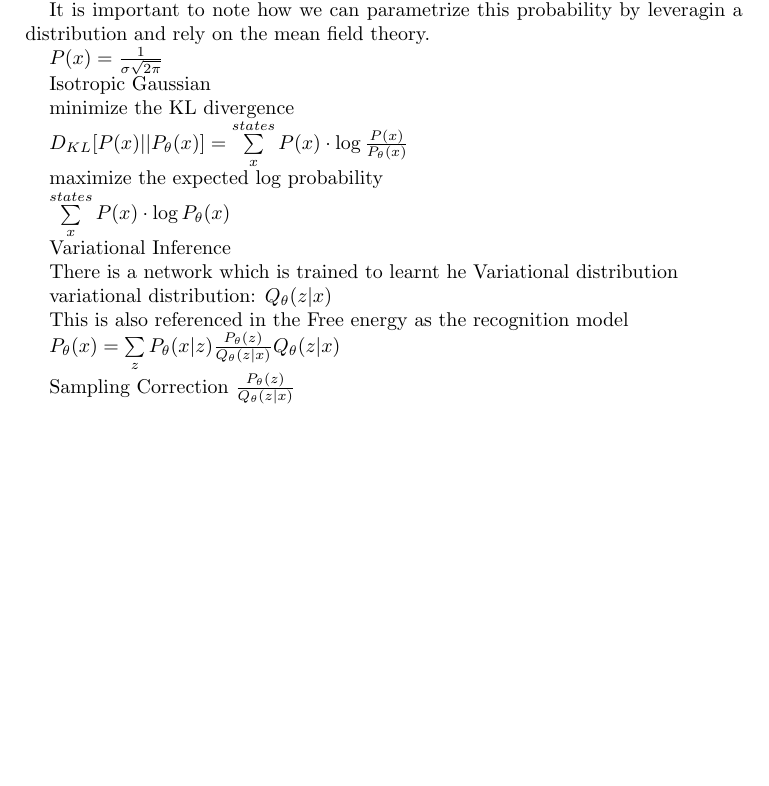
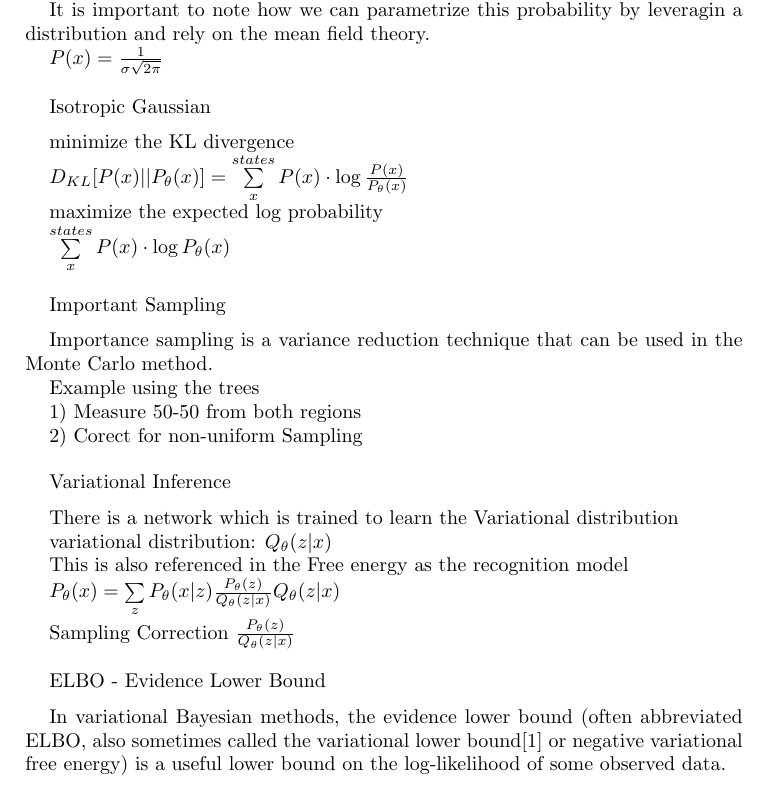
Before and after one commit to renanmb/neural-computation-research, a LaTeX paper (study-notes/study-notes.tex): part of page 2 of 2, cut so that both start at the same text, the shorter picture padded with empty space. Compiled offline with pdfLaTeX.

Commit message:
adding importance sampling

```diff
--- a/study-notes/study-notes.tex
+++ b/study-notes/study-notes.tex
@@ -78,9 +78,9 @@ It is important to note how we can parametrize this probability by leveragin a d
 
 $P(x) = \frac{1}{\sigma\sqrt{2\pi}}$
 
+\vspace{0.4 cm}
 
-
-Isotropic Gaussian
+Isotropic Gaussian \vspace{0.2 cm}
 
 minimize the KL divergence
 
@@ -90,11 +90,24 @@ maximize the expected log probability
 
 $\sum\limits_{x}^{states}P(x)\cdot \log P_{\theta}(x) $
 
+\vspace{0.4 cm}
+
+Important Sampling \vspace{0.2 cm}
+
+Importance sampling is a variance reduction technique that can be used in the Monte Carlo method.
 
 
-Variational Inference
+Example using the trees
 
-There is a network which is trained to learnt he Variational distribution
+1) Measure 50-50 from both regions
+
+2) Corect for non-uniform Sampling
+
+\vspace{0.4 cm}
+
+Variational Inference \vspace{0.2 cm}
+
+There is a network which is trained to learn the Variational distribution
 
 variational distribution: $Q_{\theta}(z|x)$
 
@@ -103,6 +116,12 @@ This is also referenced in the Free energy as the recognition model
 $P_{\theta}(x) = \sum\limits_{z}P_{\theta}(x|z)\frac{P_{\theta}(z)}{Q_{\theta}(z|x)}Q_{\theta}(z|x) $
 
 Sampling Correction $\frac{P_{\theta}(z)}{Q_{\theta}(z|x)}$
+
+\vspace{0.4 cm}
+
+ELBO - Evidence Lower Bound \vspace{0.2 cm}
+
+In variational Bayesian methods, the evidence lower bound (often abbreviated ELBO, also sometimes called the variational lower bound[1] or negative variational free energy) is a useful lower bound on the log-likelihood of some observed data. \vspace{0.2 cm}
 
 
 
```
Also changed, not shown: study-notes/books/book_chap6-importance_sampling.pdf (added), study-notes/study-notes.pdf, study-notes/study-notes.tex (3 more changed lines).
